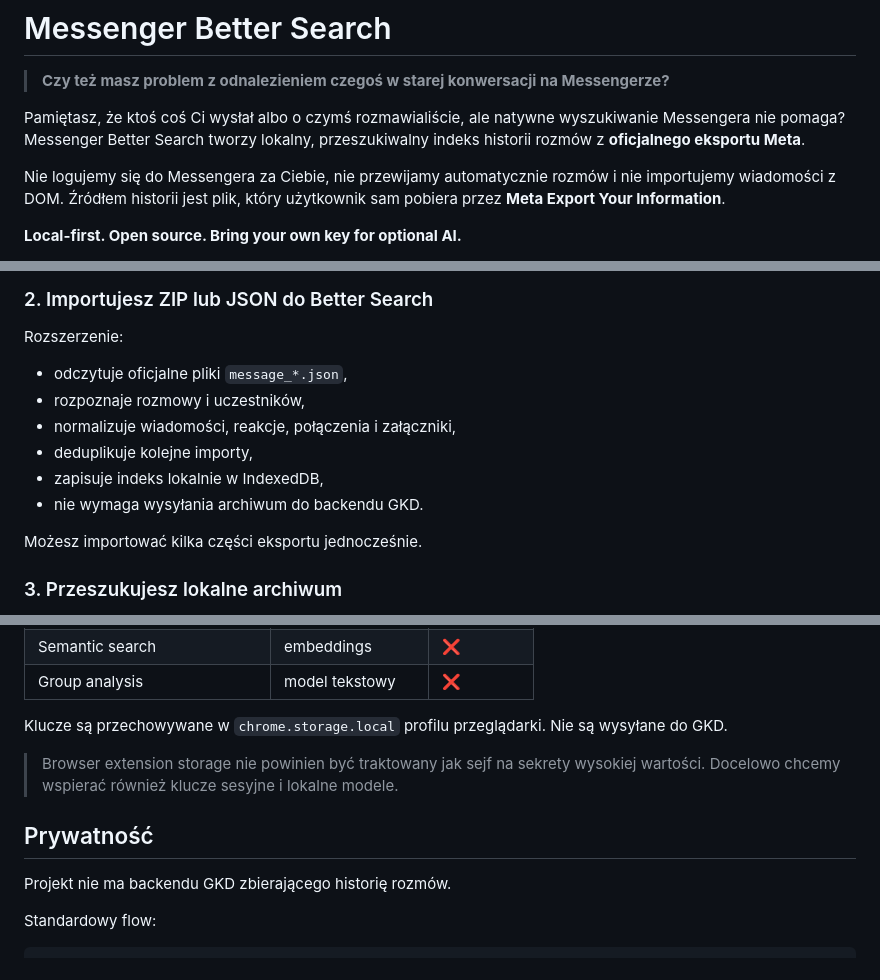
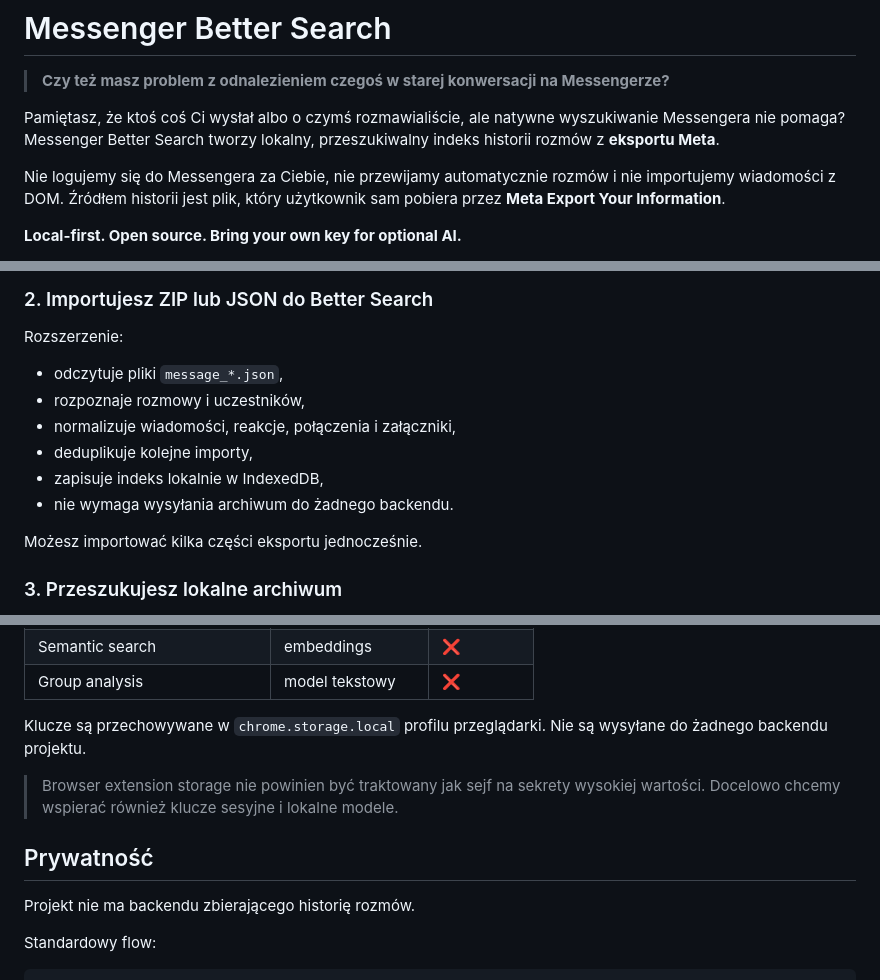
Before and after one commit to gkk-dev-ops/messenger-better-search, a Markdown page: README.md, 3 parts joined by grey strips. GitHub-like rendering.

Commit message:
docs: remove misleading official and GKD backend wording

```diff
--- a/README.md
+++ b/README.md
@@ -2,7 +2,7 @@
 
 > **Czy też masz problem z odnalezieniem czegoś w starej konwersacji na Messengerze?**
 
-Pamiętasz, że ktoś coś Ci wysłał albo o czymś rozmawialiście, ale natywne wyszukiwanie Messengera nie pomaga? Messenger Better Search tworzy lokalny, przeszukiwalny indeks historii rozmów z **oficjalnego eksportu Meta**.
+Pamiętasz, że ktoś coś Ci wysłał albo o czymś rozmawialiście, ale natywne wyszukiwanie Messengera nie pomaga? Messenger Better Search tworzy lokalny, przeszukiwalny indeks historii rozmów z **eksportu Meta**.
 
 Nie logujemy się do Messengera za Ciebie, nie przewijamy automatycznie rozmów i nie importujemy wiadomości z DOM. Źródłem historii jest plik, który użytkownik sam pobiera przez **Meta Export Your Information**.
 
@@ -35,12 +35,12 @@ Możesz zrobić:
 
 Rozszerzenie:
 
-- odczytuje oficjalne pliki `message_*.json`,
+- odczytuje pliki `message_*.json`,
 - rozpoznaje rozmowy i uczestników,
 - normalizuje wiadomości, reakcje, połączenia i załączniki,
 - deduplikuje kolejne importy,
 - zapisuje indeks lokalnie w IndexedDB,
-- nie wymaga wysyłania archiwum do backendu GKD.
+- nie wymaga wysyłania archiwum do żadnego backendu.
 
 Możesz importować kilka części eksportu jednocześnie.
 
@@ -110,13 +110,13 @@ Opcjonalne rozszerzenia:
 | Semantic search | embeddings | ❌ |
 | Group analysis | model tekstowy | ❌ |
 
-Klucze są przechowywane w `chrome.storage.local` profilu przeglądarki. Nie są wysyłane do GKD.
+Klucze są przechowywane w `chrome.storage.local` profilu przeglądarki. Nie są wysyłane do żadnego backendu projektu.
 
 > Browser extension storage nie powinien być traktowany jak sejf na sekrety wysokiej wartości. Docelowo chcemy wspierać również klucze sesyjne i lokalne modele.
 
 ## Prywatność
 
-Projekt nie ma backendu GKD zbierającego historię rozmów.
+Projekt nie ma backendu zbierającego historię rozmów.
 
 Standardowy flow:
 
```
Also changed, not shown: other parts of README.md (+2 -2 lines).
